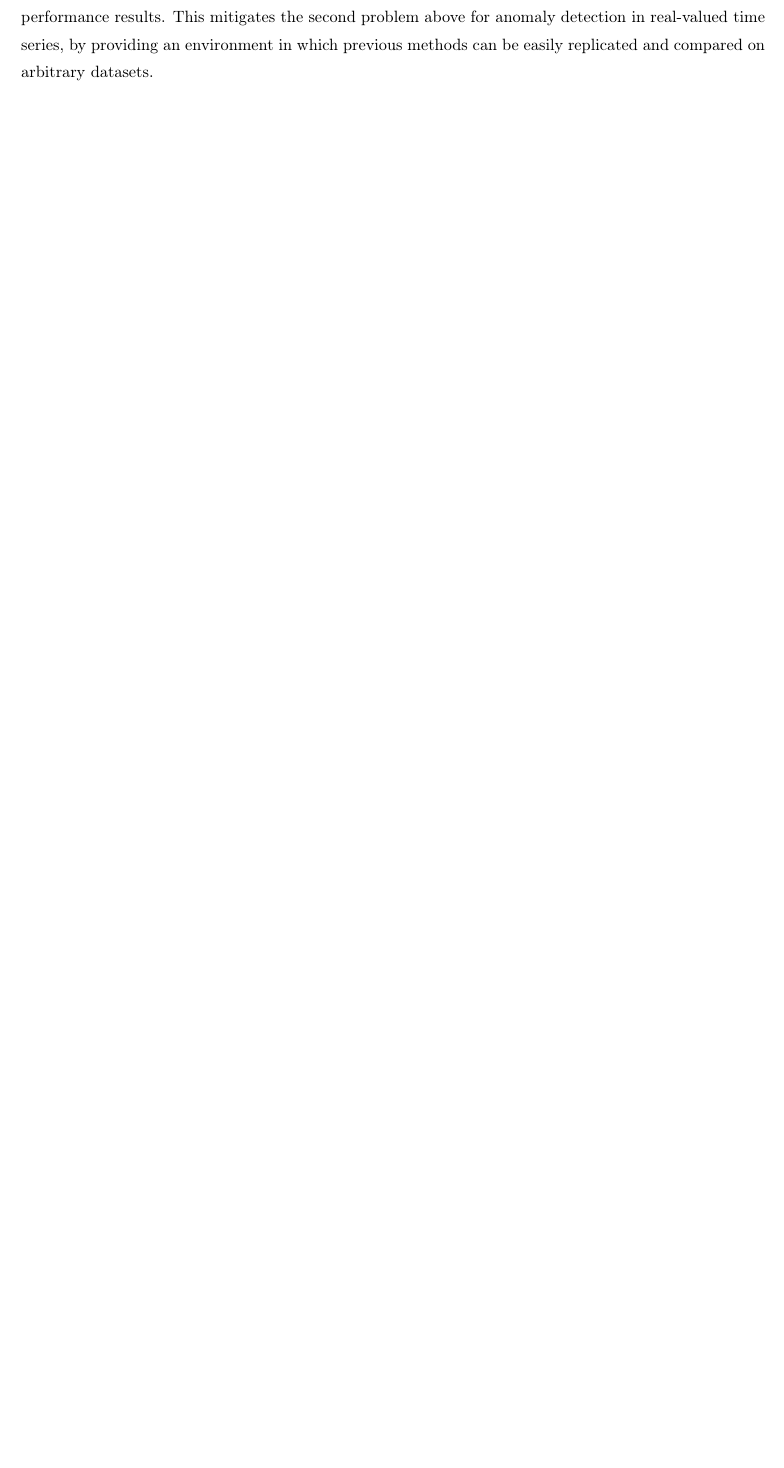
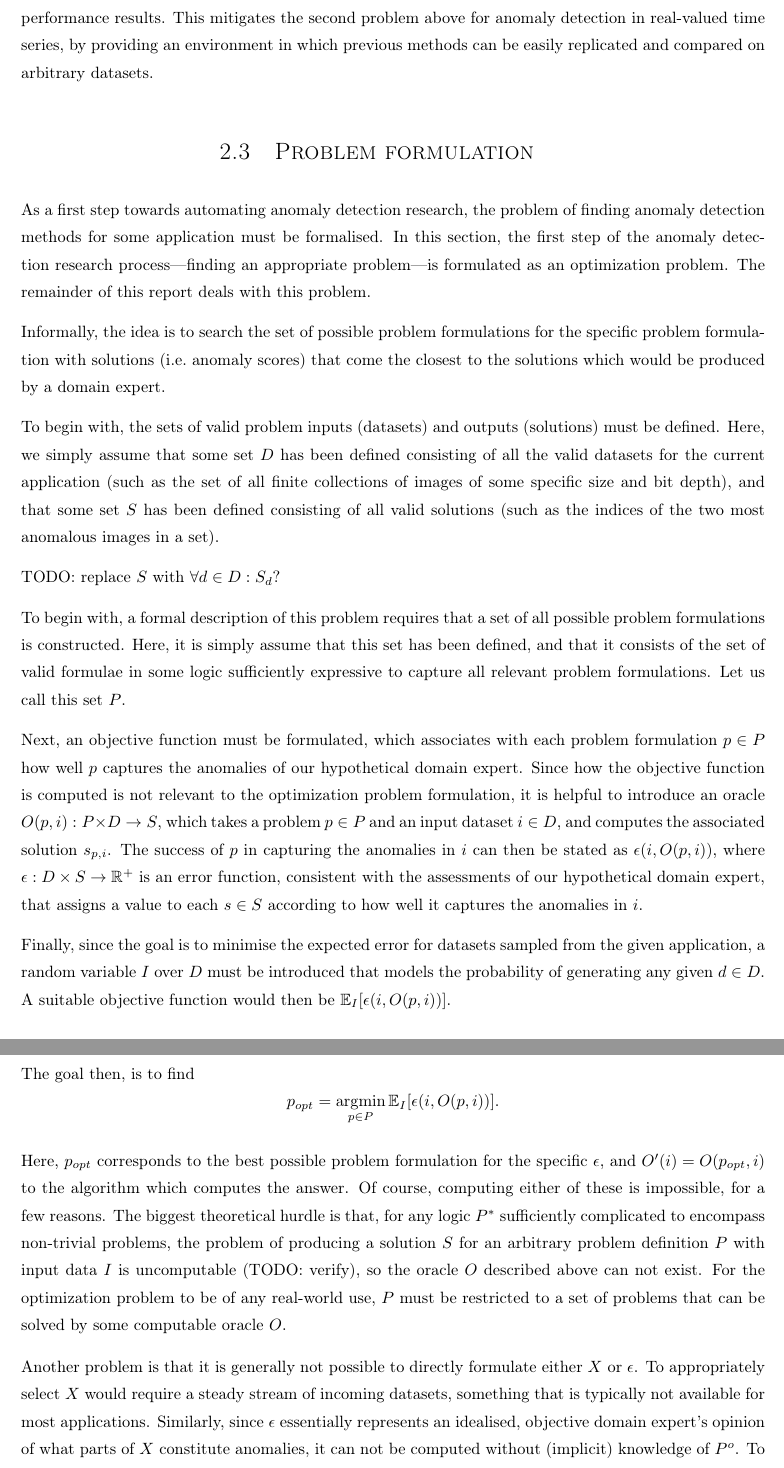
Before and after one commit to aeriksson/thesis-report, a LaTeX thesis (report.tex, which reads background.tex): part of page 10 of 77 before the commit and two parts of pages 10 and 11 of 78 after it, the two joined at a grey line, cut so that both start at the same text, the shorter picture padded with empty space. The pictures show the PDF file output/report.pdf that the author committed with the source.

Commit message:
Background: Added formal problem definition draft.

```diff
--- a/background.tex
+++ b/background.tex
@@ -49,3 +49,36 @@ This work attempts to simplify anomaly detection research by addressing the abov
 This framework is then used to formalize the subject of anomaly detection in the domain of real-valued time series, and to reformulate the activity of finding appropriate methods for specific data sets in this domain as an optimization problem over the set of possible algorithms. It is then shown that solutions to this optimization problem can be algorithmically approximated for a large class of algorithms (including most previously published methods).
 
 Finally, a software implementation of this optimization problem is presented, along with some preliminary performance results. This mitigates the second problem above for anomaly detection in real-valued time series, by providing an environment in which previous methods can be easily replicated and compared on arbitrary datasets.
+
+\section{Problem formulation}
+As a first step towards automating anomaly detection research, the problem of finding anomaly detection methods for some application must be formalised. In this section, the first step of the anomaly detection research process---finding an appropriate problem---is formulated as an optimization problem. The remainder of this report deals with this problem.
+
+Informally, the idea is to search the set of possible problem formulations for the specific problem formulation with solutions (i.e.\ anomaly scores) that come the closest to the solutions which would be produced by a domain expert.
+
+To begin with, the sets of valid problem inputs (datasets) and outputs (solutions) must be defined. Here, we simply assume that some set $D$ has been defined consisting of all the valid datasets for the current application (such as the set of all finite collections of images of some specific size and bit depth), and that some set $S$ has been defined consisting of all valid solutions (such as the indices of the two most anomalous images in a set).
+
+TODO: replace $S$ with $\forall d \in D: S_d$?
+
+To begin with, a formal description of this problem requires that a set of all possible problem formulations is constructed. Here, it is simply assume that this set has been defined, and that it consists of the set of valid formulae in some logic sufficiently expressive to capture all relevant problem formulations. Let us call this set $P$.
+
+Next, an objective function must be formulated, which associates with each problem formulation $p \in P$ how well $p$ captures the anomalies of our hypothetical domain expert. Since how the objective function is computed is not relevant to the optimization problem formulation, it is helpful to introduce an oracle $O(p, i): P \times D \rightarrow S$, which takes a problem $p \in P$ and an input dataset $i \in D$, and computes the associated solution $s_{p,i}$. The success of $p$ in capturing the anomalies in $i$ can then be stated as $\epsilon(i, O(p, i))$, where $\epsilon: D \times S \rightarrow \mathbb{R}^+$ is an error function, consistent with the assessments of our hypothetical domain expert, that assigns a value to each $s \in S$ according to how well it captures the anomalies in $i$.
+
+Finally, since the goal is to minimise the expected error for datasets sampled from the given application, a random variable $I$ over $D$ must be introduced that models the probability of generating any given $d \in D$. A suitable objective function would then be $\mathbb{E}_I [\epsilon(i, O(p, i))]$.
+
+The goal then, is to find
+\[
+    p_{opt} = \argmin_{p \in P}\mathbb{E}_I [ \epsilon(i, O(p, i)) ].
+\]
+
+Here, $p_{opt}$ corresponds to the best possible problem formulation for the specific $\epsilon$, and $O'(i) = O(p_{opt}, i)$ to the algorithm which computes the answer. Of course, computing either of these is impossible, for a few reasons. The biggest theoretical hurdle is that, for any logic $P^*$ sufficiently complicated to encompass non-trivial problems, the problem of producing a solution $S$ for an arbitrary problem definition $P$ with input data $I$ is uncomputable (TODO: verify), so the oracle $O$ described above can not exist. For the optimization problem to be of any real-world use, $P$ must be restricted to a set of problems that can be solved by some computable oracle $O$.
+
+Another problem is that it is generally not possible to directly formulate either $X$ or $\epsilon$. To appropriately select $X$ would require a steady stream of incoming datasets, something that is typically not available for most applications. Similarly, since $\epsilon$ essentially represents an idealised, objective domain expert's opinion of what parts of $X$ constitute anomalies, it can not be computed without (implicit) knowledge of $P^o$. To get around these issues, $X$ and $\epsilon$ must be replaced with a set of training data $T \subset D$. Unless specific knowledge of the domain is available from which $\epsilon$ can be reconstructed, this data must also be \emph{labeled}, i.e.\ with each $t_i \in T$ must be associated a $s_i \in S$.
+
+The rest of this report builds upon this problem formulation. In chapter~\ref{ch:??}, an algorithm is constructed which can solve a large class anomaly detection problems for time series. This algorithm is then taken to be a partial representation $O^*$ of $O$. Correspondingly $P$ is replaced by the set $P^* \subset P$ of problems which can be solved by $O^*$. Finally, $\epsilon$ can be approximated by $\epsilon^*(s_a, s_b) = \delta(s_a, s_b)$ for some suitable distance measure $\delta$. This enables the computation of the following estimate of $p_{opt}$:
+\[
+    p^*_{opt} = \argmin_{p \in P^*} \sum_{(i_j, s_j) \in T} \epsilon^*(s_j, O(p, i_j)).
+\]
+
+With this approach, finding the most accurate anomaly detection algorithm (supported by $O^*$) for $T$ becomes an optimization problem over $P^*$, where the objective function is $\sum_{(i_j, s_j) \in T} \epsilon^*(s_j, O(p, i_j))$.
+
+The main purpose of the framework presented in the next chapter is to simplify the formulation of a suitable restricted oracle $O^*$, by providing a means of systematically constraining $P^*$. This approach is taken in Chapter~\ref{ch:??} to construct a oracle that can solve most of the time series anomaly detection problems found in the literature, while remaining tractable.
```
Also changed, not shown: TODO.md (+2 -1 lines), output/report.pdf.
